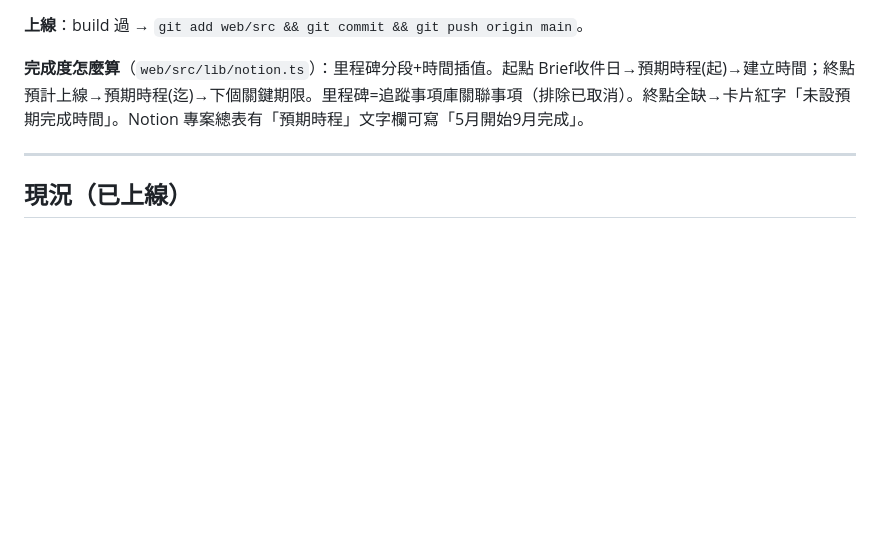
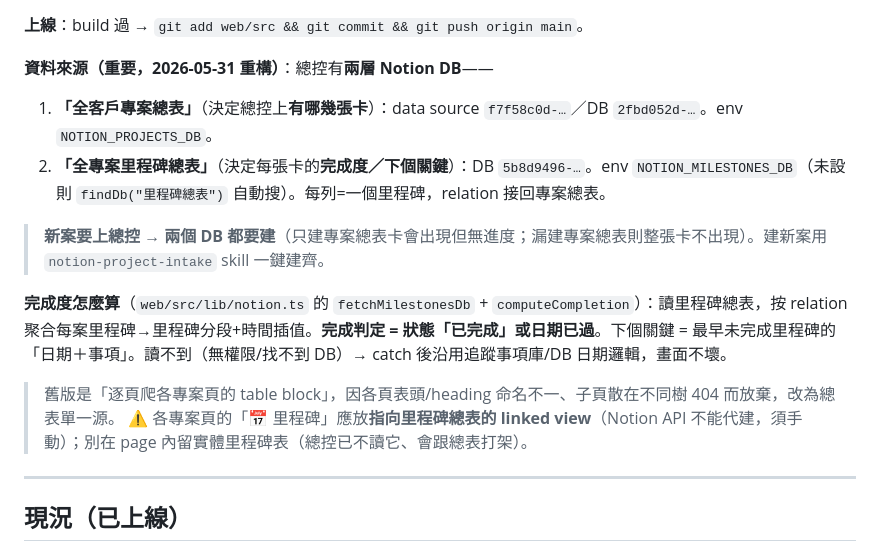
Before and after one commit to tonyace126/brand-research-toolkit, a Markdown page: CLAUDE.md, the part around the change. Drawn GitHub-style; blank space fills up the shorter version.

Commit message:
docs: 更新交接 — 里程碑資料源改為兩層 DB（專案總表 + 里程碑總表）
反映 2026-05-31 重構：完成度/下個關鍵改讀「全專案里程碑總表」DB，
新案需兩個 DB 都建（用 notion-project-intake skill），各頁里程碑改放
linked view（API 不能代建、須手動）。取代舊的「逐頁爬 table block」說明。

Co-Authored-By: Claude Opus 4.8 <noreply@anthropic.com>

```diff
--- a/CLAUDE.md
+++ b/CLAUDE.md
@@ -29,7 +29,14 @@ lsof -ti:3000 | xargs kill             # 用完關掉
 
 **上線**：build 過 → `git add web/src && git commit && git push origin main`。
 
-**完成度怎麼算**（`web/src/lib/notion.ts`）：里程碑分段+時間插值。起點 Brief收件日→預期時程(起)→建立時間；終點 預計上線→預期時程(迄)→下個關鍵期限。里程碑=追蹤事項庫關聯事項（排除已取消）。終點全缺→卡片紅字「未設預期完成時間」。Notion 專案總表有「預期時程」文字欄可寫「5月開始9月完成」。
+**資料來源（重要，2026-05-31 重構）**：總控有**兩層 Notion DB**——
+1. **「全客戶專案總表」**（決定總控上**有哪幾張卡**）：data source `f7f58c0d-…`／DB `2fbd052d-…`。env `NOTION_PROJECTS_DB`。
+2. **「全專案里程碑總表」**（決定每張卡的**完成度／下個關鍵**）：DB `5b8d9496-…`。env `NOTION_MILESTONES_DB`（未設則 `findDb("里程碑總表")` 自動搜）。每列=一個里程碑，relation 接回專案總表。
+> **新案要上總控 → 兩個 DB 都要建**（只建專案總表卡會出現但無進度；漏建專案總表則整張卡不出現）。建新案用 `notion-project-intake` skill 一鍵建齊。
+
+**完成度怎麼算**（`web/src/lib/notion.ts` 的 `fetchMilestonesDb` + `computeCompletion`）：讀里程碑總表，按 relation 聚合每案里程碑→里程碑分段+時間插值。**完成判定 = 狀態「已完成」或日期已過**。下個關鍵 = 最早未完成里程碑的「日期＋事項」。讀不到（無權限/找不到 DB）→ catch 後沿用追蹤事項庫/DB 日期邏輯，畫面不壞。
+> 舊版是「逐頁爬各專案頁的 table block」，因各頁表頭/heading 命名不一、子頁散在不同樹 404 而放棄，改為總表單一源。
+> ⚠️ 各專案頁的「📅 里程碑」應放**指向里程碑總表的 linked view**（Notion API 不能代建，須手動）；別在 page 內留實體里程碑表（總控已不讀它、會跟總表打架）。
 
 ---
 
```
